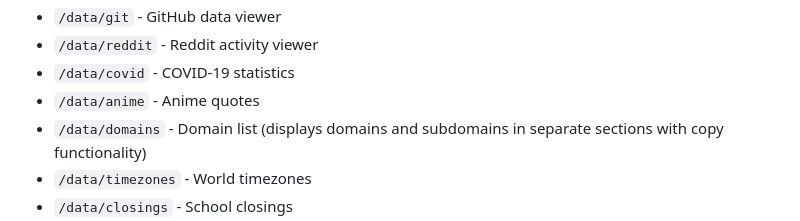
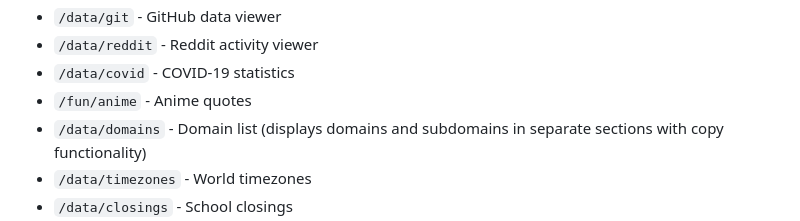
Before and after one commit to now-sh/api, a Markdown page: SPEC.md, the part around the change. Rendered like a GitHub page.

Commit message:
📃 Deployed: SPEC.md 📃
Deployed: SPEC.md

```diff
--- a/SPEC.md
+++ b/SPEC.md
@@ -251,7 +251,7 @@ The API includes a full frontend interface using EJS templating with Bootstrap 5
 - `/data/git` - GitHub data viewer
 - `/data/reddit` - Reddit activity viewer
 - `/data/covid` - COVID-19 statistics
-- `/data/anime` - Anime quotes
+- `/fun/anime` - Anime quotes
 - `/data/domains` - Domain list (displays domains and subdomains in separate sections with copy functionality)
 - `/data/timezones` - World timezones
 - `/data/closings` - School closings
```
